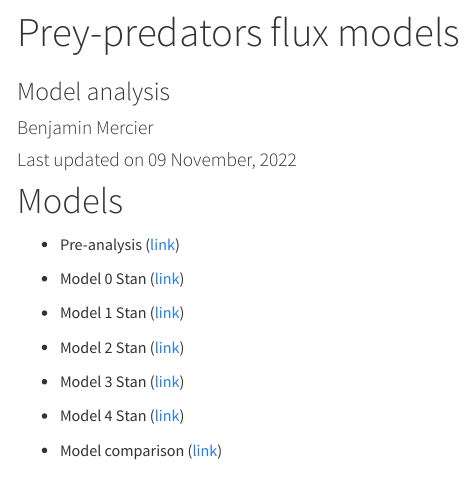
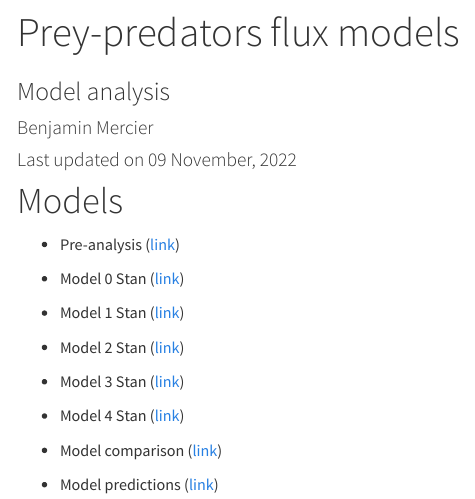
Before and after one commit to BenMerSci/master, an R Markdown document (index.Rmd): the page in a window 1100 px wide, from 230 px down. Rendered offline with R 4.5, knitr and Pandoc, with nearby package versions; menus at the side of the page are left out.

Commit message:
Added page of predictions

```diff
--- a/index.Rmd
+++ b/index.Rmd
@@ -21,3 +21,5 @@ date: "`r paste('Last updated on', format(Sys.time(), '%d %B, %Y'))`"
 - Model 4 Stan ([link](https://BenMerSci.github.io/master/Rmd/model4.html))
 
 - Model comparison ([link](https://BenMerSci.github.io/master/Rmd/compare_model.html))
+
+- Model predictions ([link](https://BenMerSci.github.io/master/Rmd/predictions.html))
```
